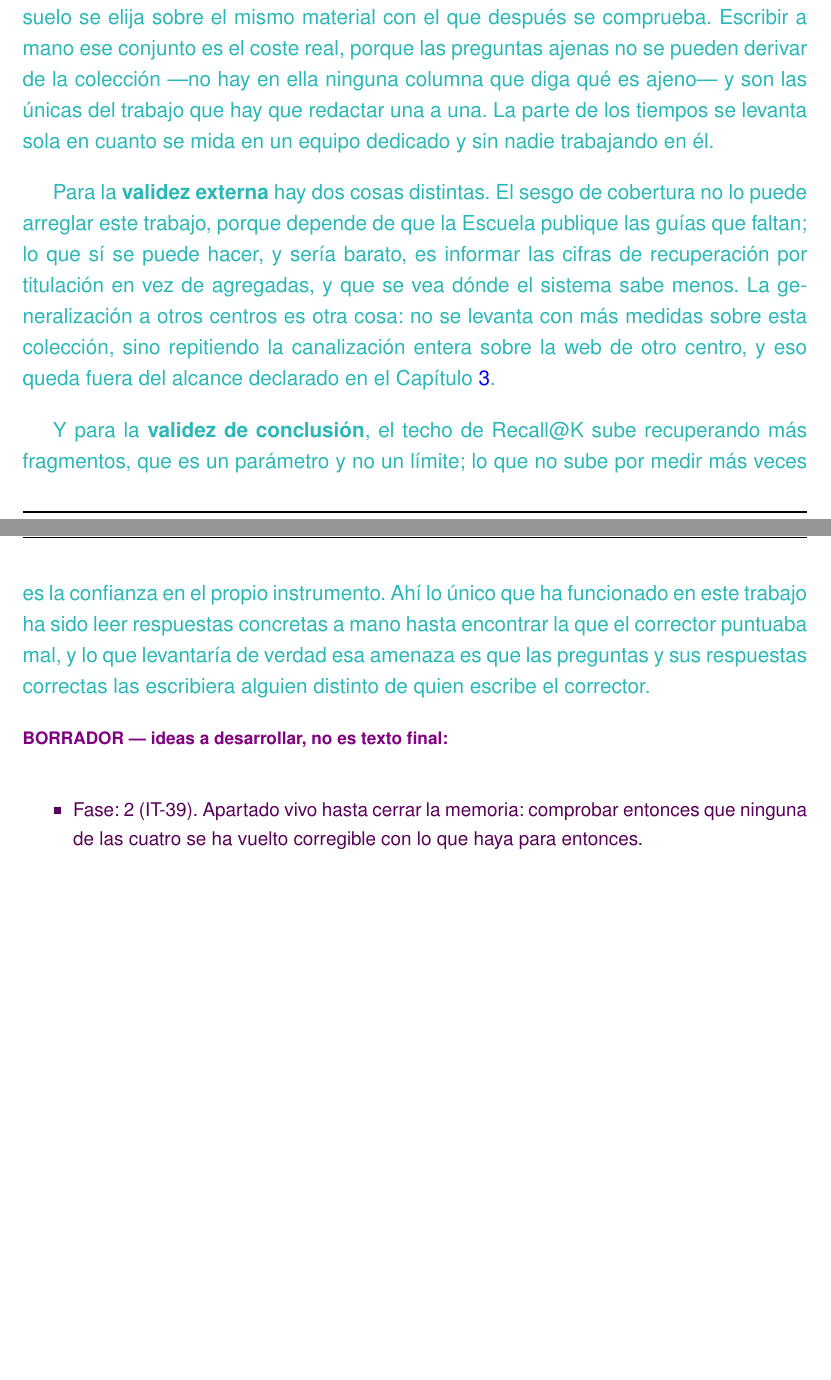
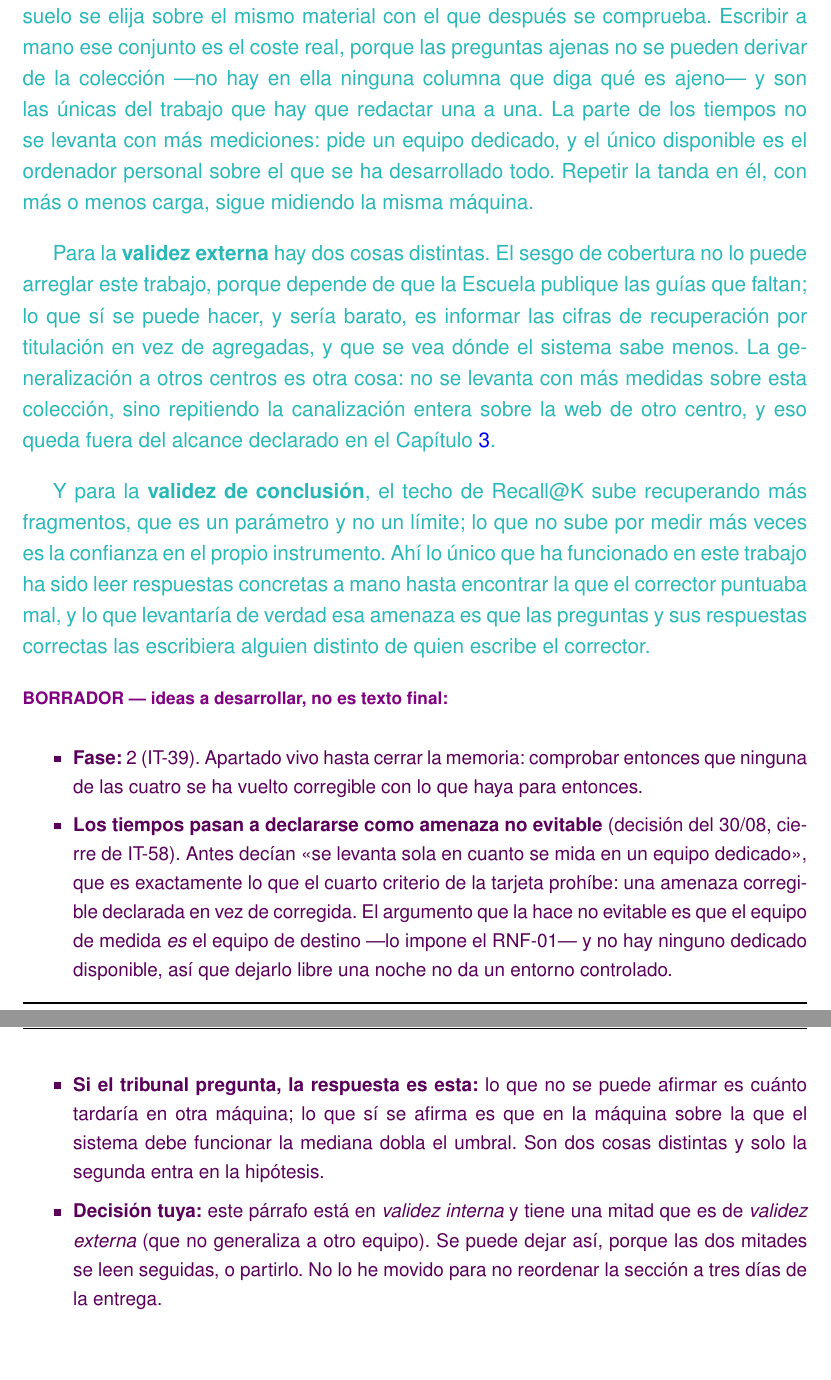
Before and after one commit to samubp10/tfg-recomendador-uja, a LaTeX document (memoria/main.tex, which reads memoria/capitulos/Resultados.tex): two parts of pages 143 and 144 of 163 before the commit and two parts of pages 144 and 145 of 163 after it, joined at a grey line, cut so that both start at the same text. Compiled offline with pdfLaTeX.

Commit message:
docs(IT-58): los tiempos pasan a declararse como amenaza no evitable
El cuarto criterio de la tarjeta prohibe declarar amenazas corregibles, y
la de latencia decia se levanta sola en cuanto se mida en un equipo
dedicado: se declaraba en vez de corregirse.

No es corregible aqui. El equipo de medida es el de destino que impone el
RNF-01 y no hay ninguno dedicado disponible, asi que dejarlo libre una
noche da un entorno menos cargado, no uno controlado. Lo que la amenaza
acota es el alcance de la cifra, no su validez sobre esta maquina, y por
eso el veredicto de la Condicion 4 aguanta.

```diff
--- a/memoria/capitulos/Resultados.tex
+++ b/memoria/capitulos/Resultados.tex
@@ -676,0 +689 @@ En consecuencia de lo visto anteriormente, el veredicto global es de confirmaci
+  equipo es el ordenador personal del autor y no hay ninguno dedicado
@@ -737,8 +763,10 @@ En consecuencia de lo visto anteriormente, el veredicto global es de confirmaci
   conjunto es el coste real, porque las preguntas ajenas no se pueden derivar de
   la colección ---no hay en ella ninguna columna que diga qué es ajeno--- y son
   las únicas del trabajo que hay que redactar una a una. La parte de los tiempos
-  se levanta sola en cuanto se mida en un equipo dedicado y sin nadie
-  trabajando en él.}
+  no se levanta con más mediciones: pide un equipo dedicado, y el único
+  disponible es el ordenador personal sobre el que se ha desarrollado todo.
+  Repetir la tanda en él, con más o menos carga, sigue midiendo la misma
+  máquina.}
 
 \textcolor{borrador2}{Para la \textbf{validez externa} hay dos cosas distintas.
   El sesgo de cobertura no lo puede arreglar este trabajo, porque depende de que
@@ -758,7 +786,23 @@ En consecuencia de lo visto anteriormente, el veredicto global es de confirmaci
   correctas las escribiera alguien distinto de quien escribe el corrector.}
 
 \begin{borrador}
-  \item Fase: 2 (IT-39). Apartado vivo hasta cerrar la memoria: comprobar
-    entonces que ninguna de las cuatro se ha vuelto corregible con lo que haya
-    para entonces.
+  \item \textbf{Fase:} 2 (IT-39). Apartado vivo hasta cerrar la memoria:
+  comprobar entonces que ninguna de las cuatro se ha vuelto corregible con lo
+  que haya para entonces.
+  \item \textbf{Los tiempos pasan a declararse como amenaza no evitable}
+  (decisión del 30/08, cierre de IT-58). Antes decían «se levanta sola en cuanto
+  se mida en un equipo dedicado», que es exactamente lo que el cuarto criterio
+  de la tarjeta prohíbe: una amenaza corregible declarada en vez de corregida.
+  El argumento que la hace no evitable es que el equipo de medida \emph{es} el
+  equipo de destino ---lo impone el RNF-01--- y no hay ninguno dedicado
+  disponible, así que dejarlo libre una noche no da un entorno controlado.
+  \item \textbf{Si el tribunal pregunta, la respuesta es esta:} lo que no se
+  puede afirmar es cuánto tardaría en otra máquina; lo que sí se afirma es que
+  en la máquina sobre la que el sistema debe funcionar la mediana dobla el
+  umbral. Son dos cosas distintas y solo la segunda entra en la hipótesis.
+  \item \textbf{Decisión tuya:} este párrafo está en \emph{validez interna} y
+  tiene una mitad que es de \emph{validez externa} (que no generaliza a otro
+  equipo). Se puede dejar así, porque las dos mitades se leen seguidas, o
+  partirlo. No lo he movido para no reordenar la sección a tres días de la
+  entrega.
 \end{borrador}
```
Also changed, not shown: memoria/capitulos/Resultados.tex (47 more changed lines).
